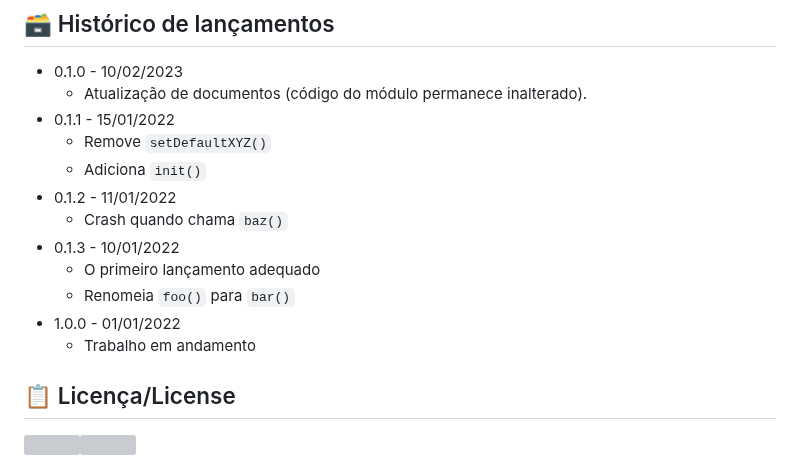
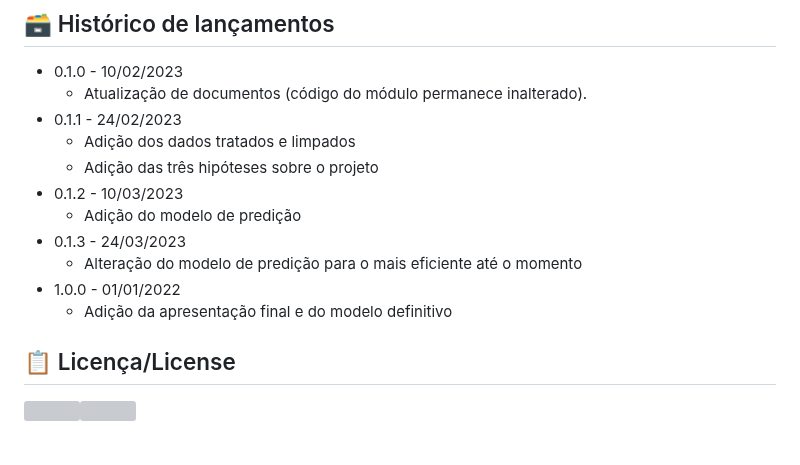
Before and after one commit to 2023M3T5-Inteli/grupo3, a Markdown page: README.md, the part around the change. GitHub-like rendering; grey boxes are pictures that could not be loaded.

```diff
--- a/README.md
+++ b/README.md
@@ -53,16 +53,15 @@ Para replicação (reexecução dos códigos), o botão `Open in Colab` disponí
 
 * 0.1.0 - 10/02/2023
     * Atualização de documentos (código do módulo permanece inalterado).
-* 0.1.1 - 15/01/2022
-    * Remove `setDefaultXYZ()`
-    * Adiciona `init()`
-* 0.1.2 - 11/01/2022
-    * Crash quando chama `baz()`
-* 0.1.3 - 10/01/2022
-    * O primeiro lançamento adequado
-    * Renomeia `foo()` para `bar()`
+* 0.1.1 - 24/02/2023
+    * Adição dos dados tratados e limpados
+    * Adição das três hipóteses sobre o projeto
+* 0.1.2 - 10/03/2023
+    * Adição do modelo de predição
+* 0.1.3 - 24/03/2023
+    * Alteração do modelo de predição para o mais eficiente até o momento
 * 1.0.0 - 01/01/2022
-    * Trabalho em andamento
+    * Adição da apresentação final e do modelo definitivo
 
 ## 📋 Licença/License
 
```
